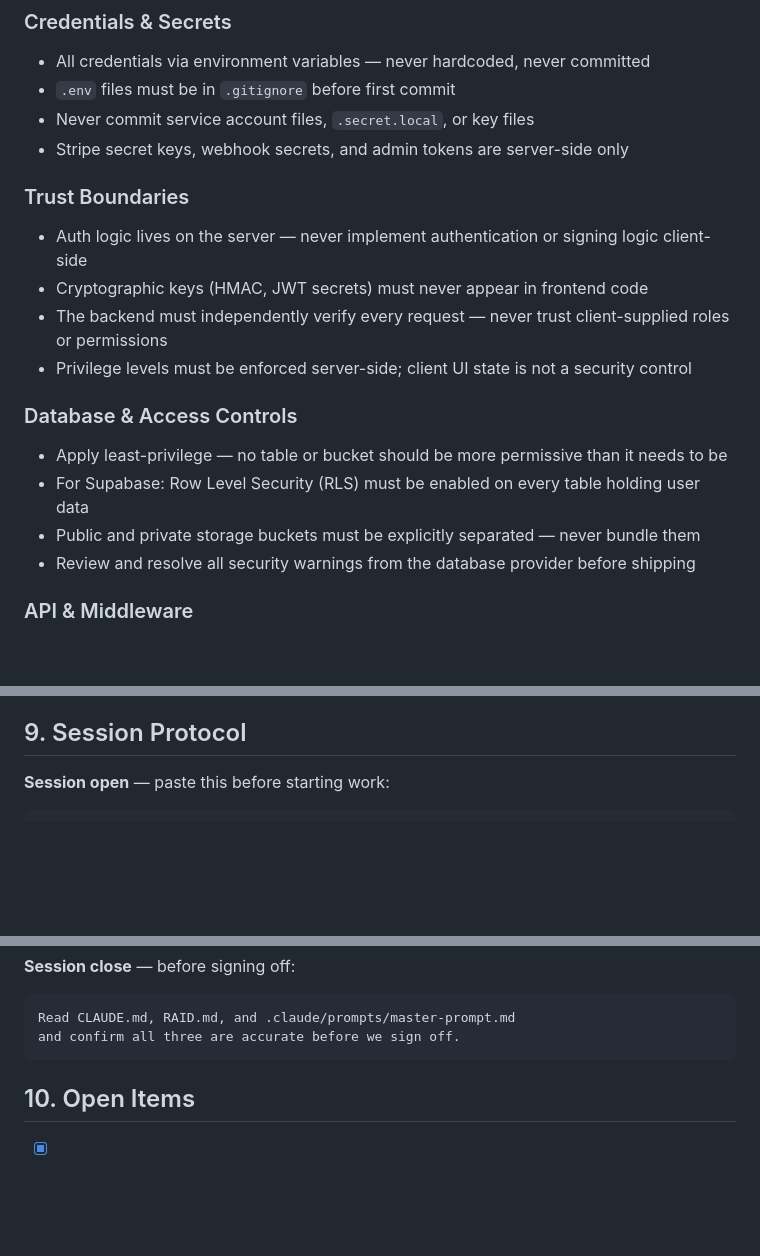
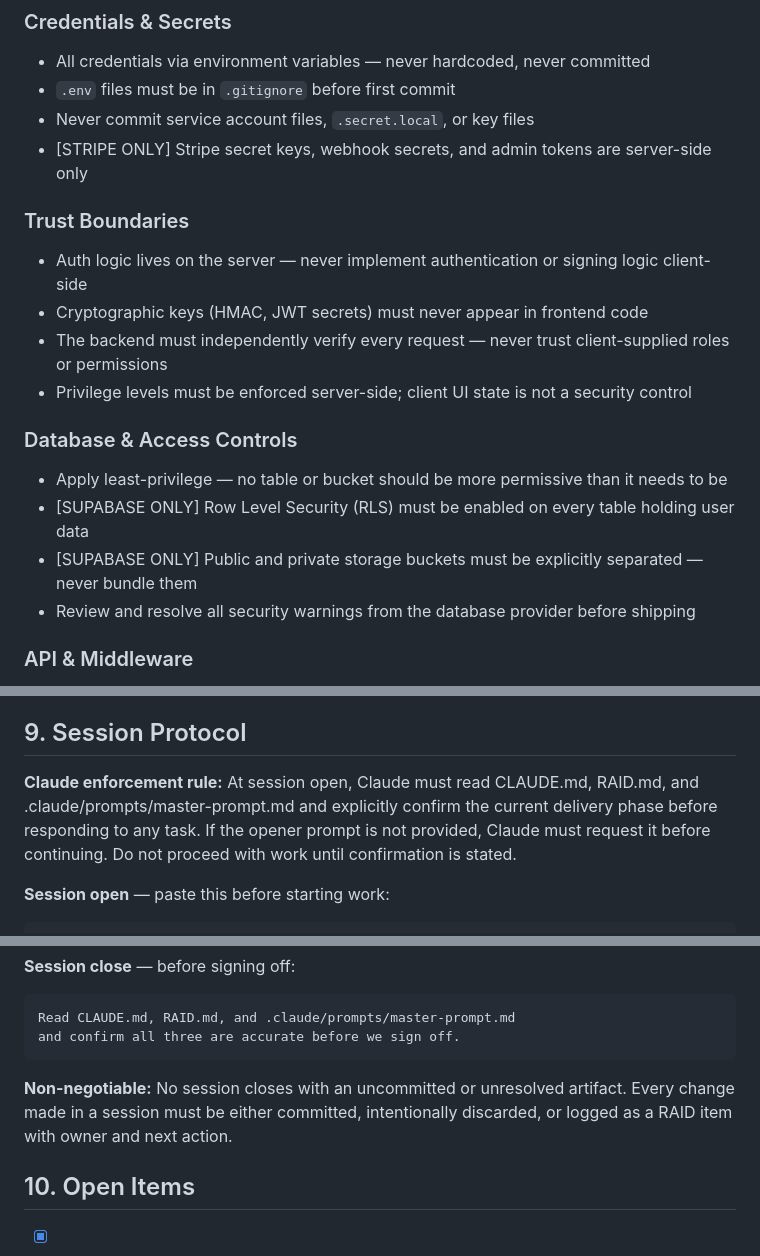
Before and after one commit to OCTechServices/amig0, a Markdown page: CLAUDE.md, 3 parts joined by grey strips. Rendered like a GitHub page; blank space fills up the shorter version.

````diff
--- a/CLAUDE.md
+++ b/CLAUDE.md
@@ -171,7 +198,7 @@ npx vercel --prod                                        # Deploy to Vercel
 - All credentials via environment variables — never hardcoded, never committed
 - `.env` files must be in `.gitignore` before first commit
 - Never commit service account files, `.secret.local`, or key files
-- Stripe secret keys, webhook secrets, and admin tokens are server-side only
+- [STRIPE ONLY] Stripe secret keys, webhook secrets, and admin tokens are server-side only
 
 ### Trust Boundaries
 - Auth logic lives on the server — never implement authentication or signing logic client-side
@@ -181,8 +208,8 @@ npx vercel --prod                                        # Deploy to Vercel
 
 ### Database & Access Controls
 - Apply least-privilege — no table or bucket should be more permissive than it needs to be
-- For Supabase: Row Level Security (RLS) must be enabled on every table holding user data
-- Public and private storage buckets must be explicitly separated — never bundle them
+- [SUPABASE ONLY] Row Level Security (RLS) must be enabled on every table holding user data
+- [SUPABASE ONLY] Public and private storage buckets must be explicitly separated — never bundle them
 - Review and resolve all security warnings from the database provider before shipping
 
 ### API & Middleware
@@ -213,6 +240,8 @@ npx vercel --prod                                        # Deploy to Vercel
 
 ## 9. Session Protocol
 
+**Claude enforcement rule:** At session open, Claude must read CLAUDE.md, RAID.md, and .claude/prompts/master-prompt.md and explicitly confirm the current delivery phase before responding to any task. If the opener prompt is not provided, Claude must request it before continuing. Do not proceed with work until confirmation is stated.
+
 **Session open** — paste this before starting work:
 ```
 Read CLAUDE.md, RAID.md, and .claude/prompts/master-prompt.md
@@ -230,6 +259,8 @@ and state which delivery phase we are in.
 Read CLAUDE.md, RAID.md, and .claude/prompts/master-prompt.md
 and confirm all three are accurate before we sign off.
 ```
+
+**Non-negotiable:** No session closes with an uncommitted or unresolved artifact. Every change made in a session must be either committed, intentionally discarded, or logged as a RAID item with owner and next action.
 
 ## 10. Open Items
 - [x] Confirm Firebase config object is not committed with live keys — .gitignore created 2026-04-11
````
Also changed, not shown: other parts of CLAUDE.md (+28 -1 lines), RAID.md (+8 -1 lines).
